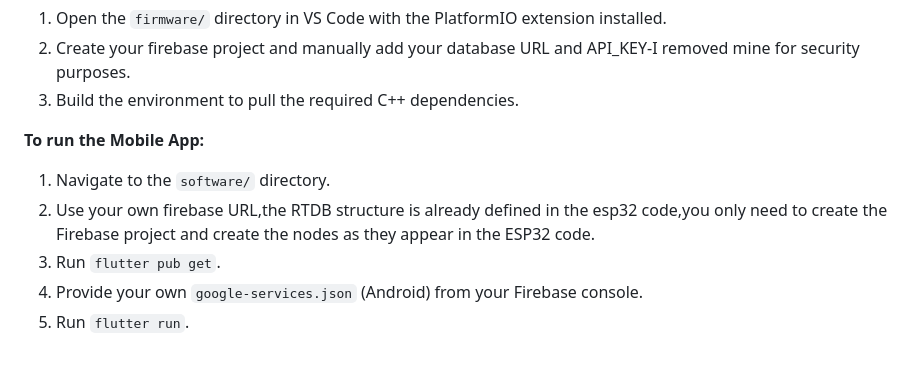
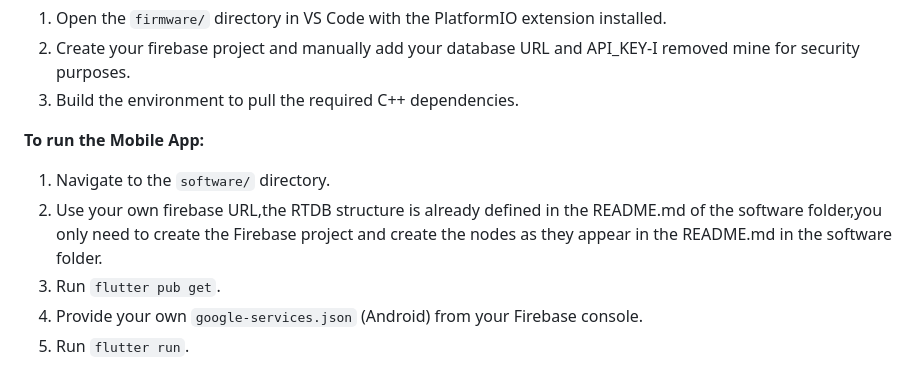
Before and after one commit to IaMdEvJaXoN/industry_temperature_control_system, a Markdown page: README.md, the part around the change. Rendered like a GitHub page.

Commit message:
Update README with correct reference to RTDB structure

```diff
--- a/README.md
+++ b/README.md
@@ -85,7 +85,7 @@ A mobile frontend built for performance.
 
 **To run the Mobile App:**
 1. Navigate to the `software/` directory.
-2. Use your own firebase URL,the RTDB structure is already defined in the esp32 code,you only need to create the Firebase project and create the nodes as they appear in the ESP32 code.
+2. Use your own firebase URL,the RTDB structure is already defined in the README.md of the software folder,you only need to create the Firebase project and create the nodes as they appear in the README.md in the software folder.
 3. Run `flutter pub get`.
 4. Provide your own `google-services.json` (Android) from your Firebase console.
 5. Run `flutter run`.
```
